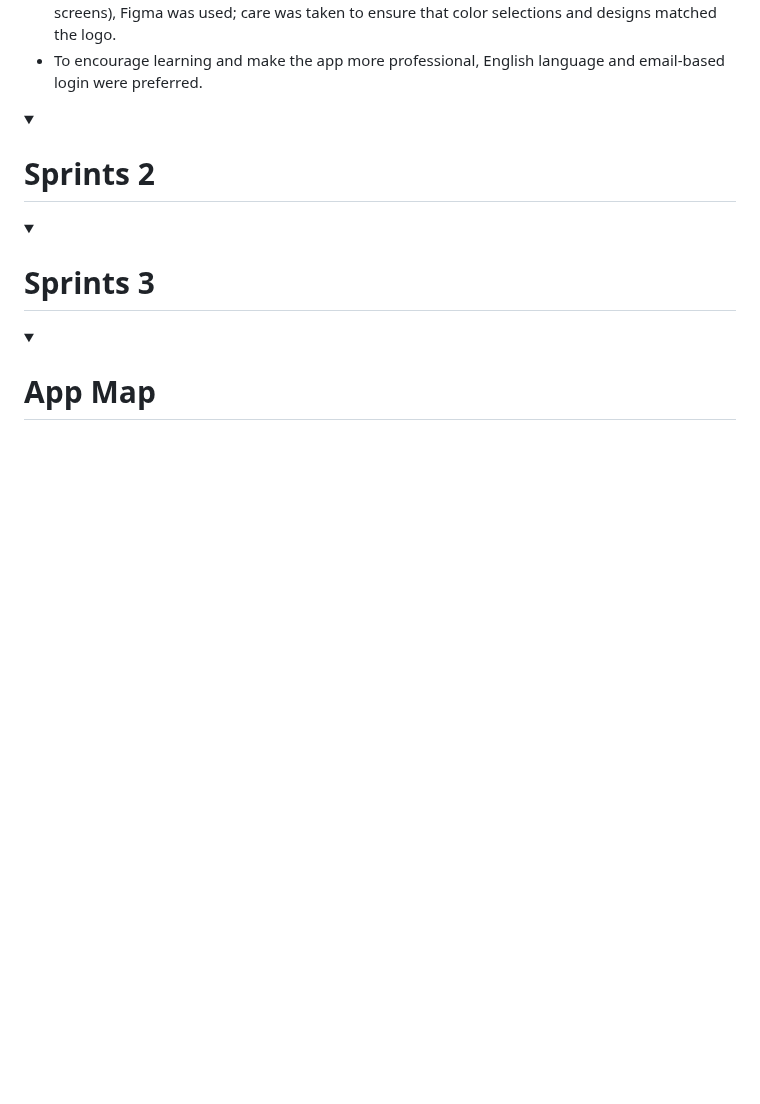
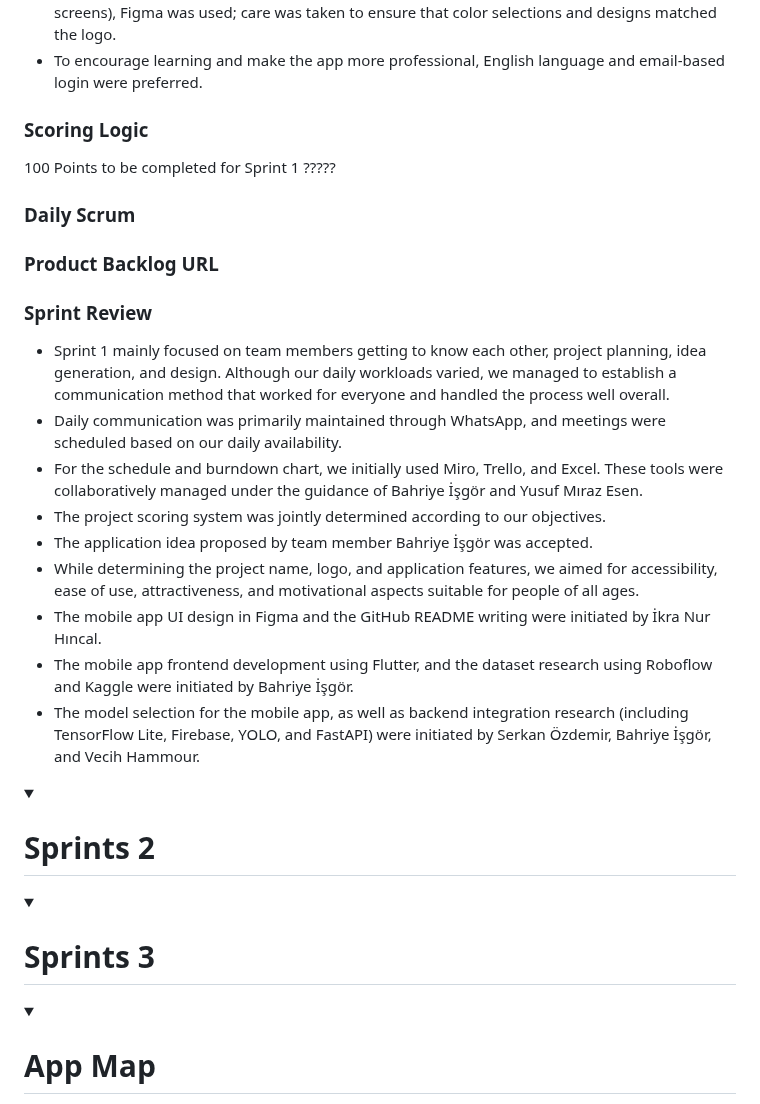
Before and after one commit to Bhryee/Point-and-Learn, a Markdown page: README.md, the part around one of its changes. GitHub-like rendering; blank space fills up the shorter version.

Commit message:
Update README.md
Signed-off-by: ikra nur hincal <109808068+hwli15@users.noreply.github.com>

```diff
--- a/README.md
+++ b/README.md
@@ -143,6 +143,27 @@ Point and Learn is an interactive mobile application designed to make language l
 - For UI designs (login page, home page, menu and settings pages, and sample application screens), Figma was used; care was taken to ensure that color selections and designs matched the logo.</br>
 - To encourage learning and make the app more professional, English language and email-based login were preferred.</br>
 
+<h3>Scoring Logic</h3>
+
+100 Points to be completed for Sprint 1 ?????
+
+<h3>Daily Scrum</h3>
+
+<h3>Product Backlog URL</h3>
+
+<h3>Sprint Review</h3>
+
+- Sprint 1 mainly focused on team members getting to know each other, project planning, idea generation, and design. Although our daily workloads varied, we managed to establish a communication method that worked for everyone and handled the process well overall.
+- Daily communication was primarily maintained through WhatsApp, and meetings were scheduled based on our daily availability.
+- For the schedule and burndown chart, we initially used Miro, Trello, and Excel. These tools were collaboratively managed under the guidance of Bahriye İşgör and Yusuf Mıraz Esen.
+- The project scoring system was jointly determined according to our objectives.
+- The application idea proposed by team member Bahriye İşgör was accepted.
+- While determining the project name, logo, and application features, we aimed for accessibility, ease of use, attractiveness, and motivational aspects suitable for people of all ages.
+- The mobile app UI design in Figma and the GitHub README writing were initiated by İkra Nur Hıncal.
+- The mobile app frontend development using Flutter, and the dataset research using Roboflow and Kaggle were initiated by Bahriye İşgör.
+- The model selection for the mobile app, as well as backend integration research (including TensorFlow Lite, Firebase, YOLO, and FastAPI) were initiated by Serkan Özdemir, Bahriye İşgör, and Vecih Hammour.
+
+
 </details>
 
 
```
Also changed, not shown: other parts of README.md (+1 -0 lines).
